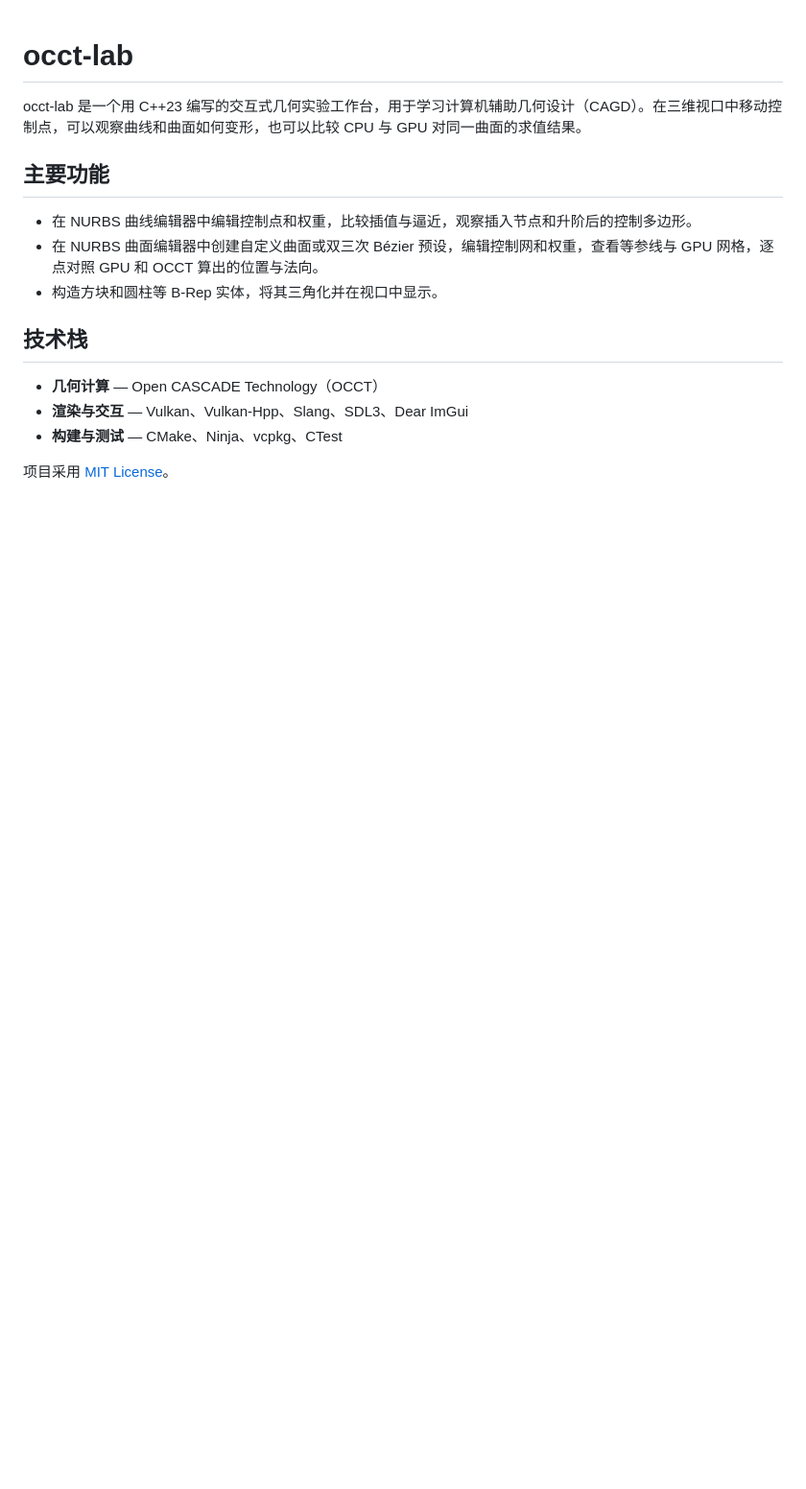
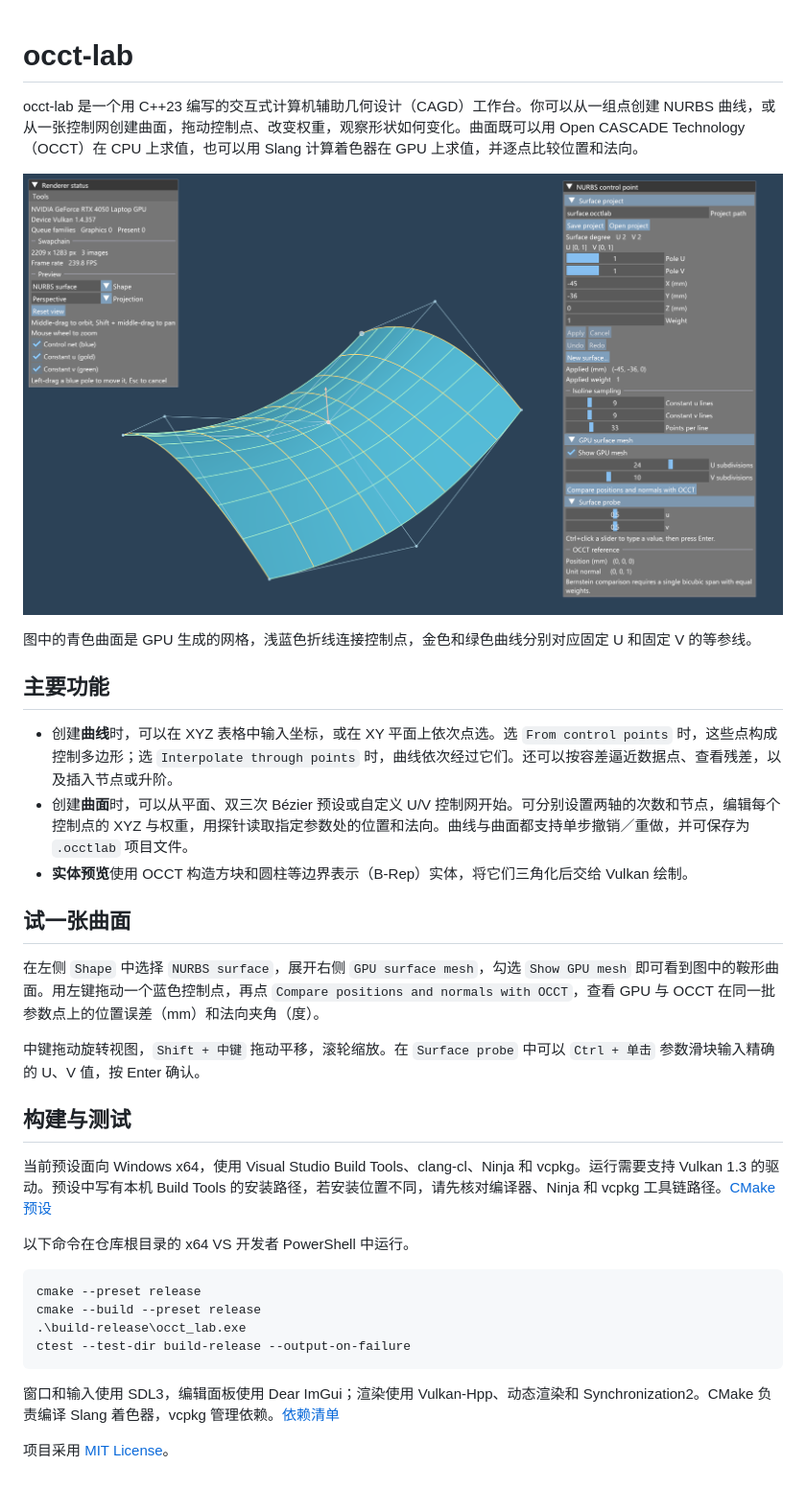
Before and after one commit to Rukkhadevata123/formlight-geometry, a Markdown page: README.md, the part around the change. Shown at 96% size. GitHub-like rendering; pictures changed too: docs/images/nurbs-surface.png (added); blank space fills up the shorter version.

Commit message:
docs: illustrate the NURBS workbench and add build instructions

````diff
--- a/README.md
+++ b/README.md
@@ -1,17 +1,36 @@
 # occt-lab
 
-occt-lab 是一个用 C++23 编写的交互式几何实验工作台，用于学习计算机辅助几何设计（CAGD）。在三维视口中移动控制点，可以观察曲线和曲面如何变形，也可以比较 CPU 与 GPU 对同一曲面的求值结果。
+occt-lab 是一个用 C++23 编写的交互式计算机辅助几何设计（CAGD）工作台。你可以从一组点创建 NURBS 曲线，或从一张控制网创建曲面，拖动控制点、改变权重，观察形状如何变化。曲面既可以用 Open CASCADE Technology（OCCT）在 CPU 上求值，也可以用 Slang 计算着色器在 GPU 上求值，并逐点比较位置和法向。
+
+![NURBS 曲面编辑器中的鞍形曲面、控制网、等参线和法向探针](docs/images/nurbs-surface.png)
+
+图中的青色曲面是 GPU 生成的网格，浅蓝色折线连接控制点，金色和绿色曲线分别对应固定 U 和固定 V 的等参线。
 
 ## 主要功能
 
-- 在 NURBS 曲线编辑器中编辑控制点和权重，比较插值与逼近，观察插入节点和升阶后的控制多边形。
-- 在 NURBS 曲面编辑器中创建自定义曲面或双三次 Bézier 预设，编辑控制网和权重，查看等参线与 GPU 网格，逐点对照 GPU 和 OCCT 算出的位置与法向。
-- 构造方块和圆柱等 B-Rep 实体，将其三角化并在视口中显示。
+- 创建**曲线**时，可以在 XYZ 表格中输入坐标，或在 XY 平面上依次点选。选 `From control points` 时，这些点构成控制多边形；选 `Interpolate through points` 时，曲线依次经过它们。还可以按容差逼近数据点、查看残差，以及插入节点或升阶。
+- 创建**曲面**时，可以从平面、双三次 Bézier 预设或自定义 U/V 控制网开始。可分别设置两轴的次数和节点，编辑每个控制点的 XYZ 与权重，用探针读取指定参数处的位置和法向。曲线与曲面都支持单步撤销／重做，并可保存为 `.occtlab` 项目文件。
+- **实体预览**使用 OCCT 构造方块和圆柱等边界表示（B-Rep）实体，将它们三角化后交给 Vulkan 绘制。
 
-## 技术栈
+## 试一张曲面
 
-- **几何计算** — Open CASCADE Technology（OCCT）
-- **渲染与交互** — Vulkan、Vulkan-Hpp、Slang、SDL3、Dear ImGui
-- **构建与测试** — CMake、Ninja、vcpkg、CTest
+在左侧 `Shape` 中选择 `NURBS surface`，展开右侧 `GPU surface mesh`，勾选 `Show GPU mesh` 即可看到图中的鞍形曲面。用左键拖动一个蓝色控制点，再点 `Compare positions and normals with OCCT`，查看 GPU 与 OCCT 在同一批参数点上的位置误差（mm）和法向夹角（度）。
+
+中键拖动旋转视图，`Shift + 中键` 拖动平移，滚轮缩放。在 `Surface probe` 中可以 `Ctrl + 单击` 参数滑块输入精确的 U、V 值，按 Enter 确认。
+
+## 构建与测试
+
+当前预设面向 Windows x64，使用 Visual Studio Build Tools、clang-cl、Ninja 和 vcpkg。运行需要支持 Vulkan 1.3 的驱动。预设中写有本机 Build Tools 的安装路径，若安装位置不同，请先核对编译器、Ninja 和 vcpkg 工具链路径。[CMake 预设](CMakePresets.json)
+
+以下命令在仓库根目录的 x64 VS 开发者 PowerShell 中运行。
+
+```powershell
+cmake --preset release
+cmake --build --preset release
+.\build-release\occt_lab.exe
+ctest --test-dir build-release --output-on-failure
+```
+
+窗口和输入使用 SDL3，编辑面板使用 Dear ImGui；渲染使用 Vulkan-Hpp、动态渲染和 Synchronization2。CMake 负责编译 Slang 着色器，vcpkg 管理依赖。[依赖清单](vcpkg.json)
 
 项目采用 [MIT License](LICENSE)。
````
